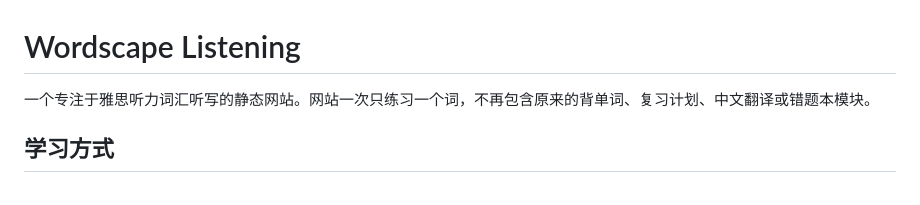
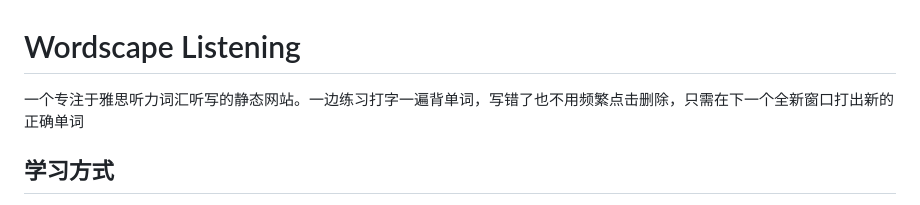
Before and after one commit to vousmetrove/wordscape, a Markdown page: README.md, the part around the change. Drawn GitHub-style.

Commit message:
Revise README description for clarity
Updated the description of the website's functionality to clarify the typing practice feature.

```diff
--- a/README.md
+++ b/README.md
@@ -1,6 +1,6 @@
 # Wordscape Listening
 
-一个专注于雅思听力词汇听写的静态网站。网站一次只练习一个词，不再包含原来的背单词、复习计划、中文翻译或错题本模块。
+一个专注于雅思听力词汇听写的静态网站。一边练习打字一遍背单词，写错了也不用频繁点击删除，只需在下一个全新窗口打出新的正确单词
 
 ## 学习方式
 
```
